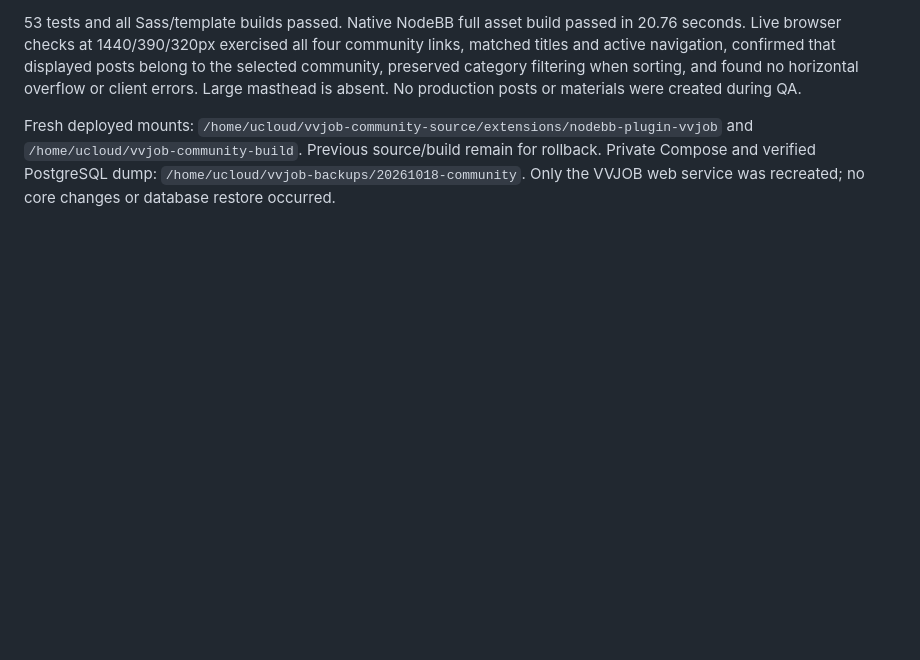
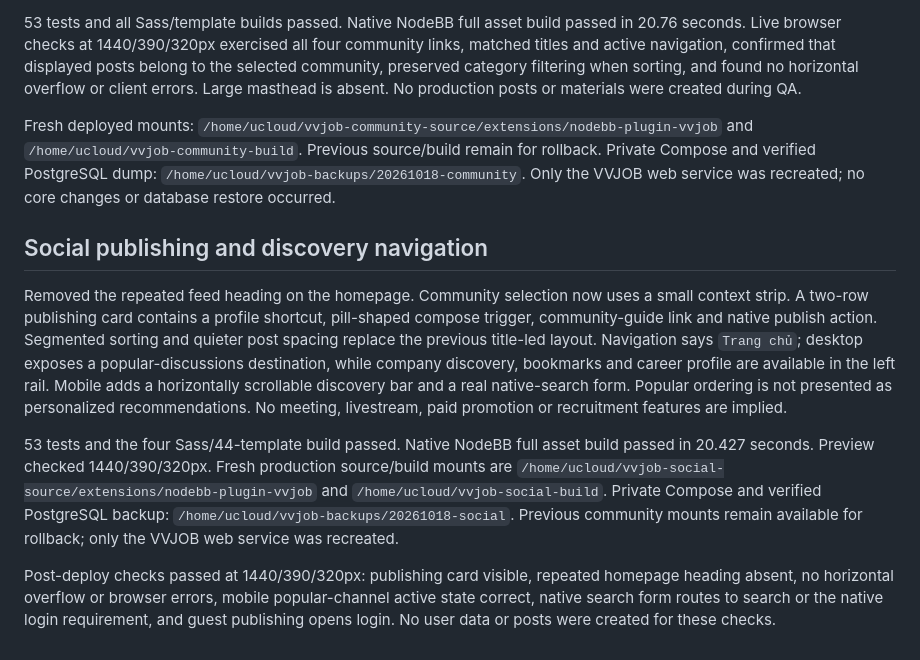
Before and after one commit to vnforver02/vvjob, a Markdown page: docs/UI-CONCEPT.md, the part around the change. GitHub-like rendering; blank space fills up the shorter version.

Commit message:
Document social publishing UI deployment and browser validation

```diff
--- a/docs/UI-CONCEPT.md
+++ b/docs/UI-CONCEPT.md
@@ -19,3 +19,11 @@ Removed the large homepage masthead and replaced it with a short contextual titl
 53 tests and all Sass/template builds passed. Native NodeBB full asset build passed in 20.76 seconds. Live browser checks at 1440/390/320px exercised all four community links, matched titles and active navigation, confirmed that displayed posts belong to the selected community, preserved category filtering when sorting, and found no horizontal overflow or client errors. Large masthead is absent. No production posts or materials were created during QA.
 
 Fresh deployed mounts: `/home/ucloud/vvjob-community-source/extensions/nodebb-plugin-vvjob` and `/home/ucloud/vvjob-community-build`. Previous source/build remain for rollback. Private Compose and verified PostgreSQL dump: `/home/ucloud/vvjob-backups/20261018-community`. Only the VVJOB web service was recreated; no core changes or database restore occurred.
+
+## Social publishing and discovery navigation
+
+Removed the repeated feed heading on the homepage. Community selection now uses a small context strip. A two-row publishing card contains a profile shortcut, pill-shaped compose trigger, community-guide link and native publish action. Segmented sorting and quieter post spacing replace the previous title-led layout. Navigation says `Trang chủ`; desktop exposes a popular-discussions destination, while company discovery, bookmarks and career profile are available in the left rail. Mobile adds a horizontally scrollable discovery bar and a real native-search form. Popular ordering is not presented as personalized recommendations. No meeting, livestream, paid promotion or recruitment features are implied.
+
+53 tests and the four Sass/44-template build passed. Native NodeBB full asset build passed in 20.427 seconds. Preview checked 1440/390/320px. Fresh production source/build mounts are `/home/ucloud/vvjob-social-source/extensions/nodebb-plugin-vvjob` and `/home/ucloud/vvjob-social-build`. Private Compose and verified PostgreSQL backup: `/home/ucloud/vvjob-backups/20261018-social`. Previous community mounts remain available for rollback; only the VVJOB web service was recreated.
+
+Post-deploy checks passed at 1440/390/320px: publishing card visible, repeated homepage heading absent, no horizontal overflow or browser errors, mobile popular-channel active state correct, native search form routes to search or the native login requirement, and guest publishing opens login. No user data or posts were created for these checks.
```
